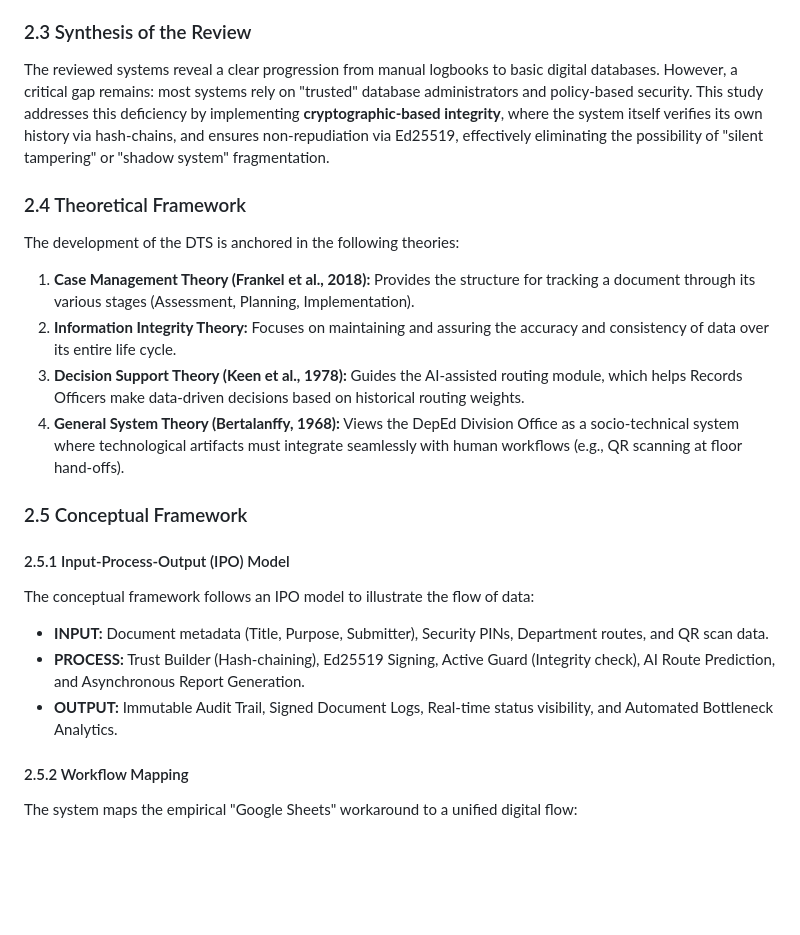
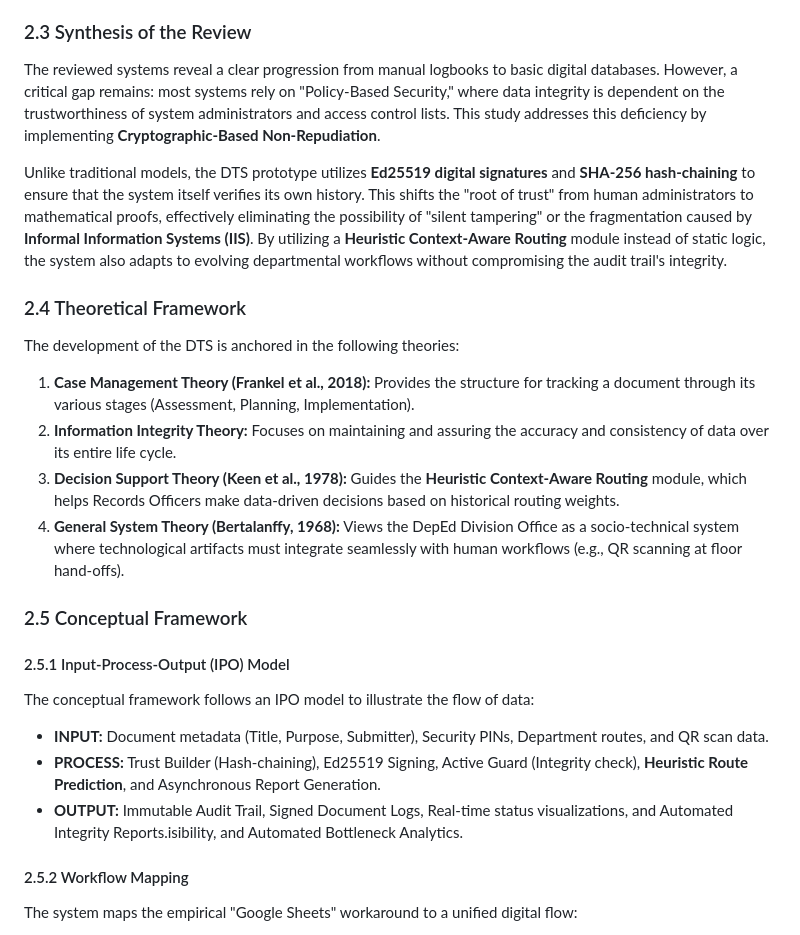
Before and after one commit to MirkoLouis/DTS-Prototype, a Markdown page: paper/Chapter_2_Review_of_Related_Literature.md, the part around the change. GitHub-like rendering; blank space fills up the shorter version.

Commit message:
Updated Chapter 1, 2, and 3 of the draft proposal paper.

```diff
--- a/paper/Chapter_2_Review_of_Related_Literature.md
+++ b/paper/Chapter_2_Review_of_Related_Literature.md
@@ -25,13 +25,15 @@ The use of QR codes has been proven to enhance physical-to-digital data synchron
 - **E-Document Tracking System (Saldon, 2015):** Designed for the DOST-X to expedite procurement processing. While it enhanced monitoring, it lacked the "Auto-Freeze" integrity mechanisms found in this study's prototype.
 
 ### 2.3 Synthesis of the Review
-The reviewed systems reveal a clear progression from manual logbooks to basic digital databases. However, a critical gap remains: most systems rely on "trusted" database administrators and policy-based security. This study addresses this deficiency by implementing **cryptographic-based integrity**, where the system itself verifies its own history via hash-chains, and ensures non-repudiation via Ed25519, effectively eliminating the possibility of "silent tampering" or "shadow system" fragmentation.
+The reviewed systems reveal a clear progression from manual logbooks to basic digital databases. However, a critical gap remains: most systems rely on "Policy-Based Security," where data integrity is dependent on the trustworthiness of system administrators and access control lists. This study addresses this deficiency by implementing **Cryptographic-Based Non-Repudiation**.
+
+Unlike traditional models, the DTS prototype utilizes **Ed25519 digital signatures** and **SHA-256 hash-chaining** to ensure that the system itself verifies its own history. This shifts the "root of trust" from human administrators to mathematical proofs, effectively eliminating the possibility of "silent tampering" or the fragmentation caused by **Informal Information Systems (IIS)**. By utilizing a **Heuristic Context-Aware Routing** module instead of static logic, the system also adapts to evolving departmental workflows without compromising the audit trail's integrity.
 
 ### 2.4 Theoretical Framework
 The development of the DTS is anchored in the following theories:
 1. **Case Management Theory (Frankel et al., 2018):** Provides the structure for tracking a document through its various stages (Assessment, Planning, Implementation).
 2. **Information Integrity Theory:** Focuses on maintaining and assuring the accuracy and consistency of data over its entire life cycle.
-3. **Decision Support Theory (Keen et al., 1978):** Guides the AI-assisted routing module, which helps Records Officers make data-driven decisions based on historical routing weights.
+3. **Decision Support Theory (Keen et al., 1978):** Guides the **Heuristic Context-Aware Routing** module, which helps Records Officers make data-driven decisions based on historical routing weights.
 4. **General System Theory (Bertalanffy, 1968):** Views the DepEd Division Office as a socio-technical system where technological artifacts must integrate seamlessly with human workflows (e.g., QR scanning at floor hand-offs).
 
 ### 2.5 Conceptual Framework
@@ -39,8 +41,8 @@ The development of the DTS is anchored in the following theories:
 #### 2.5.1 Input-Process-Output (IPO) Model
 The conceptual framework follows an IPO model to illustrate the flow of data:
 - **INPUT:** Document metadata (Title, Purpose, Submitter), Security PINs, Department routes, and QR scan data.
-- **PROCESS:** Trust Builder (Hash-chaining), Ed25519 Signing, Active Guard (Integrity check), AI Route Prediction, and Asynchronous Report Generation.
-- **OUTPUT:** Immutable Audit Trail, Signed Document Logs, Real-time status visibility, and Automated Bottleneck Analytics.
+- **PROCESS:** Trust Builder (Hash-chaining), Ed25519 Signing, Active Guard (Integrity check), **Heuristic Route Prediction**, and Asynchronous Report Generation.
+- **OUTPUT:** Immutable Audit Trail, Signed Document Logs, Real-time status visualizations, and Automated Integrity Reports.isibility, and Automated Bottleneck Analytics.
 
 #### 2.5.2 Workflow Mapping
 The system maps the empirical "Google Sheets" workaround to a unified digital flow:
```
Also changed, not shown: paper/Chapter_1_Introduction.md (+9 -9 lines), paper/Chapter_3_Methodology.md (+41 -54 lines).
